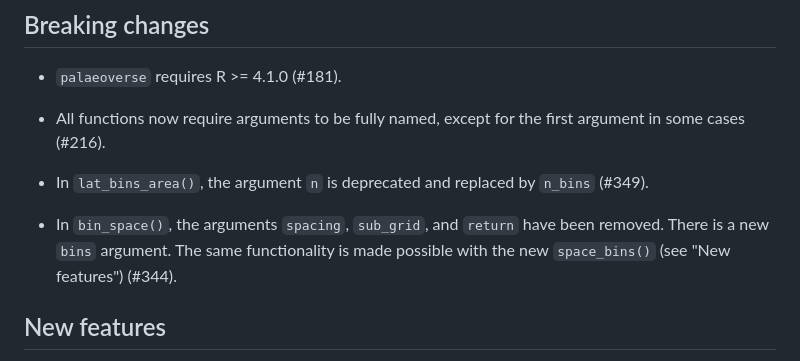
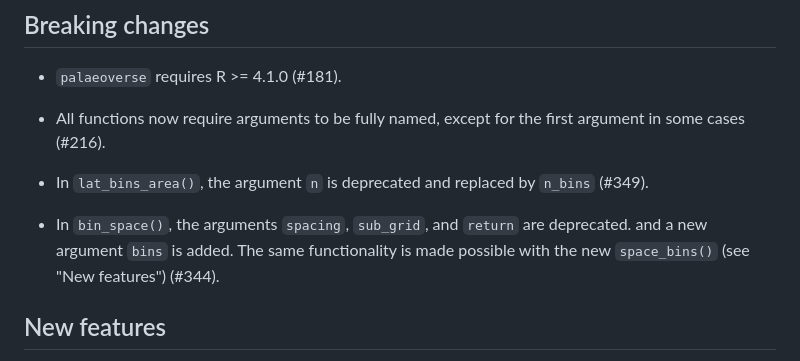
Before and after one commit to palaeoverse/palaeoverse, a Markdown page: NEWS.md, the part around the change. Drawn GitHub-style.

Commit message:
update news

```diff
--- a/NEWS.md
+++ b/NEWS.md
@@ -12,8 +12,8 @@ guidance to update existing code.
 
 * In `lat_bins_area()`, the argument `n` is deprecated and replaced by `n_bins` (#349).
 
-* In `bin_space()`, the arguments `spacing`, `sub_grid`, and `return` have been
-  removed. There is a new `bins` argument. The same functionality is made possible with
+* In `bin_space()`, the arguments `spacing`, `sub_grid`, and `return` are deprecated.
+  and a new argument `bins` is added. The same functionality is made possible with
   the new `space_bins()` (see "New features") (#344).
 
 ## New features
```
